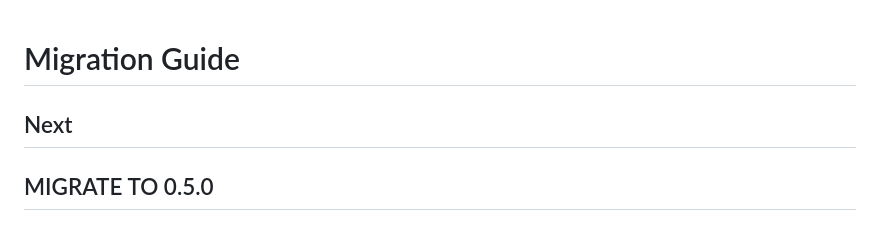
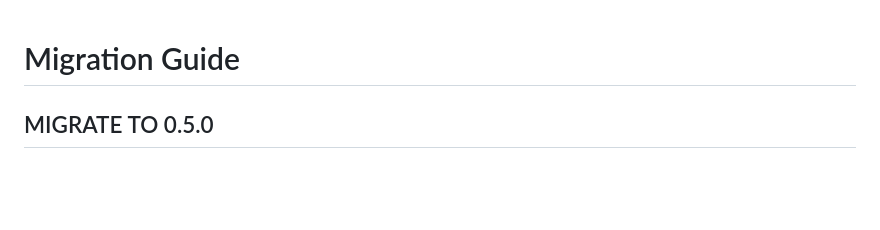
Before and after one commit to amlzq/criteria_selector, a Markdown page: MIGRATION.md, the part around the change. GitHub-like rendering; blank space fills up the shorter version.

```diff
--- a/MIGRATION.md
+++ b/MIGRATION.md
@@ -1,6 +1,4 @@
 # Migration Guide
-
-## Next
 
 ## MIGRATE TO 0.5.0
 
```
Also changed, not shown: CHANGELOG.md (+12 -0 lines).
